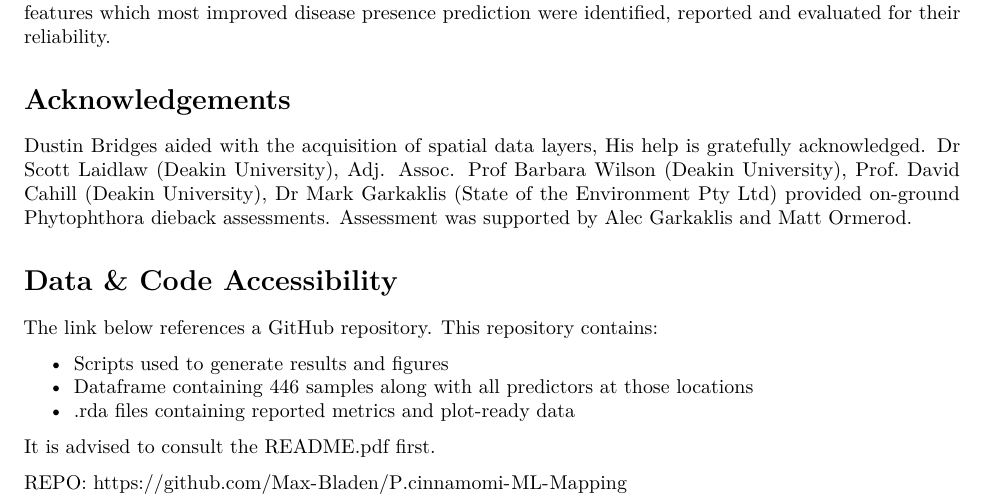
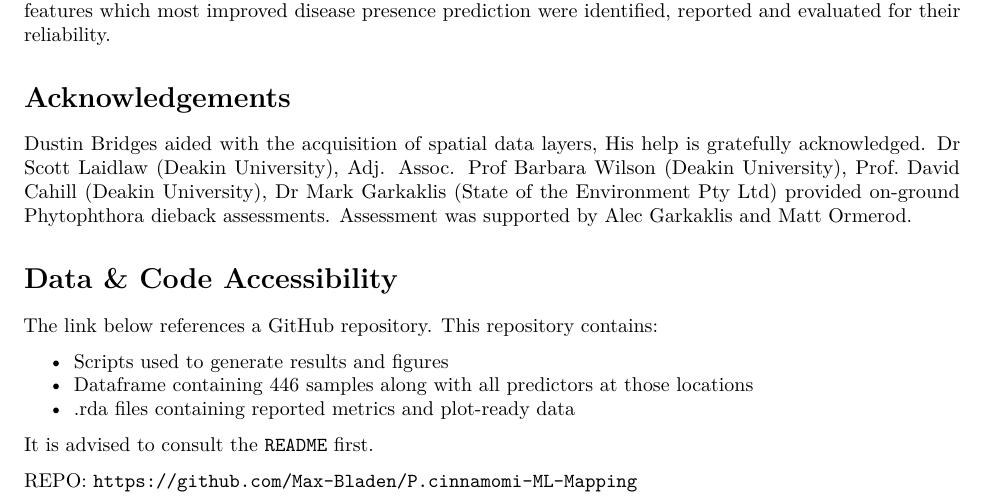
Before and after one commit to Max-Bladen/P.cinnamomi-ML-Mapping, an R Markdown document (Report/Main Report.Rmd): part of page 1 of 16, cut so that both start at the same text. Rendered offline with R 4.5, knitr and Pandoc, then LaTeX, with nearby package versions.

Commit message:
Updated Report slightly

```diff
--- a/Report/Main Report.Rmd
+++ b/Report/Main Report.Rmd
@@ -47,9 +47,9 @@ The link below references a GitHub repository. This repository contains:
 *	Dataframe containing 446 samples along with all predictors at those locations
 *	.rda files containing reported metrics and plot-ready data
 
-It is advised to consult the README.pdf first.
+It is advised to consult the `README` first.
 
-REPO: https://github.com/Max-Bladen/P.cinnamomi-ML-Mapping
+REPO: `https://github.com/Max-Bladen/P.cinnamomi-ML-Mapping`
 
 \twocolumn
 
```
Also changed, not shown: Report/Main Report.Rmd (2 more changed lines), 2 other files.
